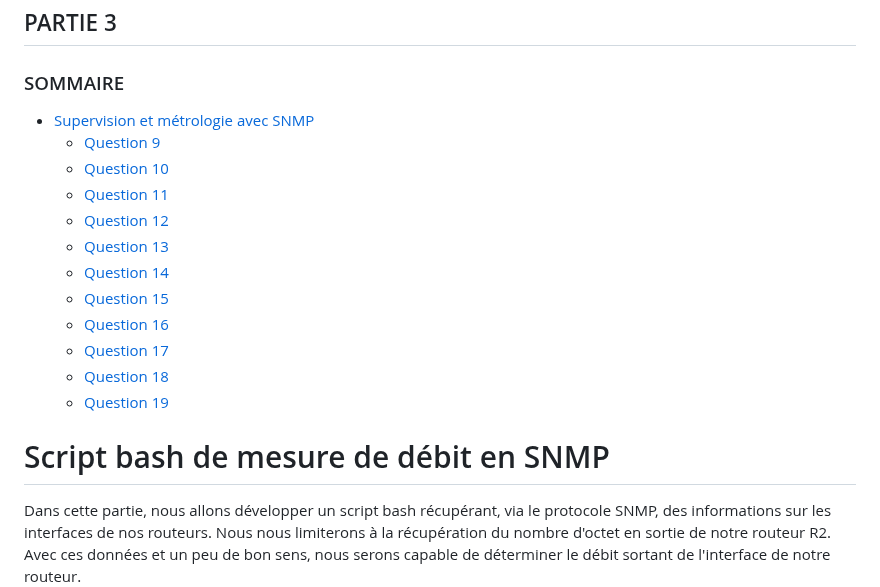
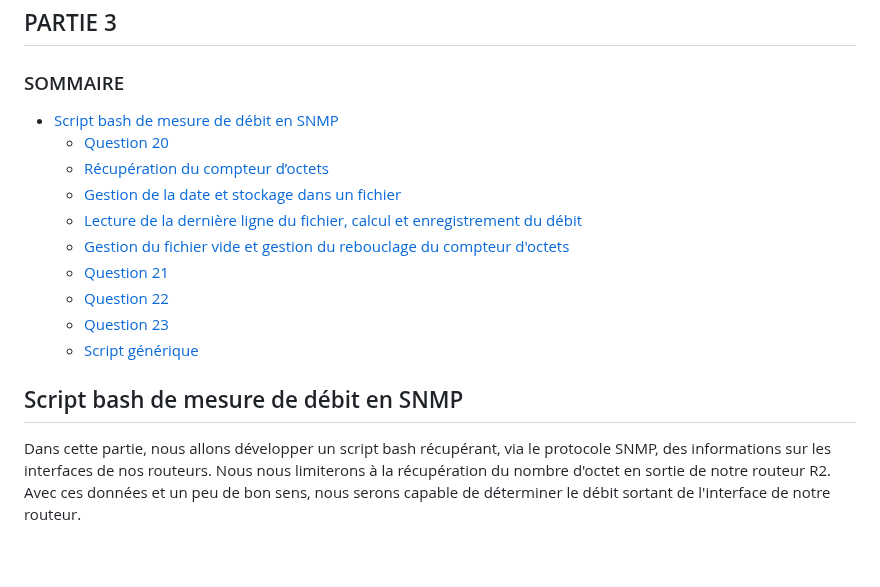
Before and after one commit to alexvallau/23-813-LEICHTNAM-ARIZZI, a Markdown page: README-P3.md, the part around one of its changes. Rendered like a GitHub page; blank space fills up the shorter version.

```diff
--- a/README-P3.md
+++ b/README-P3.md
@@ -1,19 +1,19 @@
 ## PARTIE 3
 
 ### SOMMAIRE
-- [Supervision et métrologie avec SNMP](#Supervision-et-métrologie-avec-SNMP)
-  - [Question 9](#Question-9)
-  - [Question 10](#Question-10)
-  - [Question 11](#Question-11)
-  - [Question 12](#Question-12)
-  - [Question 13](#Question-13)
-  - [Question 14](#Question-14)
-  - [Question 15](#Question-15)
-  - [Question 16](#Question-16)
-  - [Question 17](#Question-17)
-  - [Question 18](#Question-18)
-  - [Question 19](#Question-19)
-# Script bash de mesure de débit en SNMP
+- [Script bash de mesure de débit en SNMP](#Script-bash-de-mesure-de-débit-en-SNMP)
+  - [Question 20](#Question-9)
+  - [Récupération du compteur d’octets](#Récupération-du-compteur-d’octets)
+  - [Gestion de la date et stockage dans un fichier](#Gestion-de-la-date-et-stockage-dans-un-fichier)
+  - [Lecture de la dernière ligne du fichier, calcul et enregistrement du débit](#Lecture-de-la-dernière-ligne-du-fichier,-calcul-et-enregistrement-du-débit)
+  - [Gestion du fichier vide et gestion du rebouclage du compteur d'octets](#Gestion-du-fichier-vide-et-gestion-du-rebouclage-du-compteur-d'octets)
+  - [Question 21](#Question-21)
+  - [Question 22](#Question-22)
+  - [Question 23](#Question-23)
+  - [Script générique](#Script-générique)
+
+
+## Script bash de mesure de débit en SNMP
 
 Dans cette partie, nous allons développer un script bash récupérant, via le protocole SNMP, des informations sur les interfaces de nos routeurs. Nous nous limiterons  à la récupération du nombre d'octet en sortie de notre routeur R2. Avec ces données et un peu de bon sens, nous serons capable de déterminer le débit sortant de l'interface de notre routeur.
 
```
Also changed, not shown: other parts of README-P3.md (+1 -1 lines).
